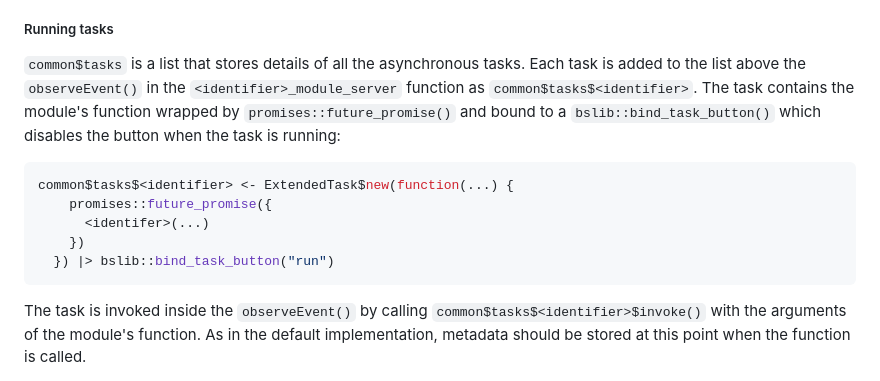
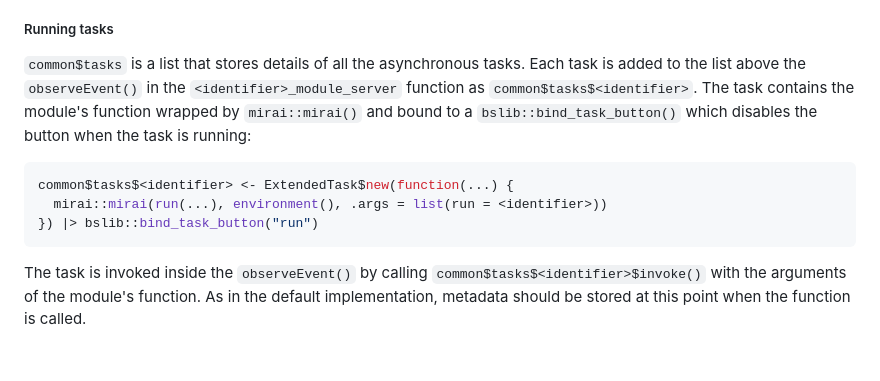
Before and after one commit to simon-smart88/shinyscholar, a Markdown page: README.md, the part around the change. Drawn GitHub-style; blank space fills up the shorter version.

````diff
--- a/README.md
+++ b/README.md
@@ -213,14 +213,12 @@ Further modules can be added using `create_module()` which creates the four file
 Support for asynchronous operations was added in v0.2.0 using the new `ExtendedTask` feature added in `{shiny}` v1.8.1. This has the advantage of allowing long-running operations to run in the background whilst the app remains responsive to the user and any other users connected to the same instance. Running modules asynchronously increases complexity however and requires several changes to structure of modules and the app itself. The `select_async` module contains an implementation that is functionally identical to `select_query` but runs asynchronously.
 
 ##### Running tasks
-`common$tasks` is a list that stores details of all the asynchronous tasks. Each task is added to the list above the `observeEvent()` in the `<identifier>_module_server` function as `common$tasks$<identifier>`. The task contains the module's function wrapped by `promises::future_promise()` and bound to a `bslib::bind_task_button()` which disables the button when the task is running:
+`common$tasks` is a list that stores details of all the asynchronous tasks. Each task is added to the list above the `observeEvent()` in the `<identifier>_module_server` function as `common$tasks$<identifier>`. The task contains the module's function wrapped by `mirai::mirai()` and bound to a `bslib::bind_task_button()` which disables the button when the task is running:
 
 ```R
 common$tasks$<identifier> <- ExtendedTask$new(function(...) {
-    promises::future_promise({
-      <identifer>(...)
-    })
-  }) |> bslib::bind_task_button("run")
+  mirai::mirai(run(...), environment(), .args = list(run = <identifier>))
+}) |> bslib::bind_task_button("run")
 ```
 
 The task is invoked inside the `observeEvent()` by calling `common$tasks$<identifier>$invoke()` with the arguments of the module's function. As in the default implementation, metadata should be stored at this point when the function is called.
````
